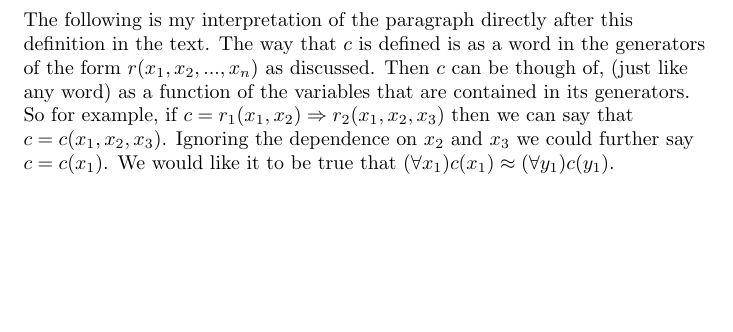
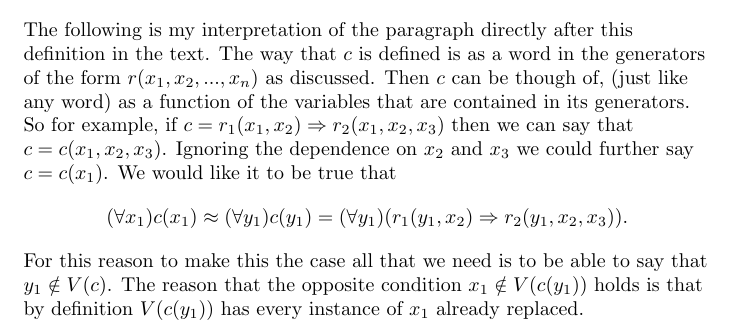
Before and after one commit to DavidMeretzky/ModelTheory, a LaTeX document (Ch4Sec1/Ch4Sec1.tex): part of page 4 of 4, cut so that both start at the same text, the shorter picture padded with empty space. Compiled offline with pdfLaTeX.

Commit message:
Sec 1 explainations added

```diff
--- a/Ch4Sec1/Ch4Sec1.tex
+++ b/Ch4Sec1/Ch4Sec1.tex
@@ -126,10 +126,10 @@ Our desired congruence relation on $\widetilde{P}(V,\mathscr{R})$ may now be def
 \item $w_1 = (\forall x)(a)$, $w_2 = (\forall y)b$, and either
 \begin{enumerate}
 \item $x = y$ and $a \approx b$   (actually up to this point, this means iff they are equal)
-\item There exists a $c = c(x)$ such that $c(x) \approx a$ and $c(y) \sim b$ and $y \notin V(c)$
+\item There exists a $c = c(x)$ such that $c(x) \approx a$ and $c(y) \approx b$ and $y \notin V(c)$
 \end{enumerate}
 \end{enumerate}
 
-The following is my interpretation of the paragraph directly after this definition in the text. The way that $c$ is defined is as a word in the generators of the form $r(x_1,x_2,...,x_n)$ as discussed. Then $c$ can be though of, (just like any word) as a function of the variables that are contained in its generators. So for example, if $c = r_1(x_1,x_2)\Rightarrow r_2(x_1,x_2,x_3)$ then we can say that $c = c(x_1,x_2,x_3)$. Ignoring the dependence on $x_2$ and $x_3$ we could further say $c = c(x_1)$. We would like it to be true that $(\forall x_1)c(x_1) \approx (\forall y_1)c(y_1)$.
+The following is my interpretation of the paragraph directly after this definition in the text. The way that $c$ is defined is as a word in the generators of the form $r(x_1,x_2,...,x_n)$ as discussed. Then $c$ can be though of, (just like any word) as a function of the variables that are contained in its generators. So for example, if $c = r_1(x_1,x_2)\Rightarrow r_2(x_1,x_2,x_3)$ then we can say that $c = c(x_1,x_2,x_3)$. Ignoring the dependence on $x_2$ and $x_3$ we could further say $c = c(x_1)$. We would like it to be true that $$(\forall x_1)c(x_1) \approx (\forall y_1)c(y_1) = (\forall y_1)(r_1(y_1,x_2)\Rightarrow r_2(y_1,x_2,x_3)).$$ For this reason to make this the case all that we need is to be able to say that $y_1 \notin V(c)$. The reason that the opposite condition $x_1 \notin V(c(y_1))$ holds is that by definition $V(c(y_1))$ has every instance of $x_1$ already replaced.
 \end{flushleft}
 \end{document}
```
Also changed, not shown: Ch4Sec1/Ch4Sec1.pdf, 2 other files.
